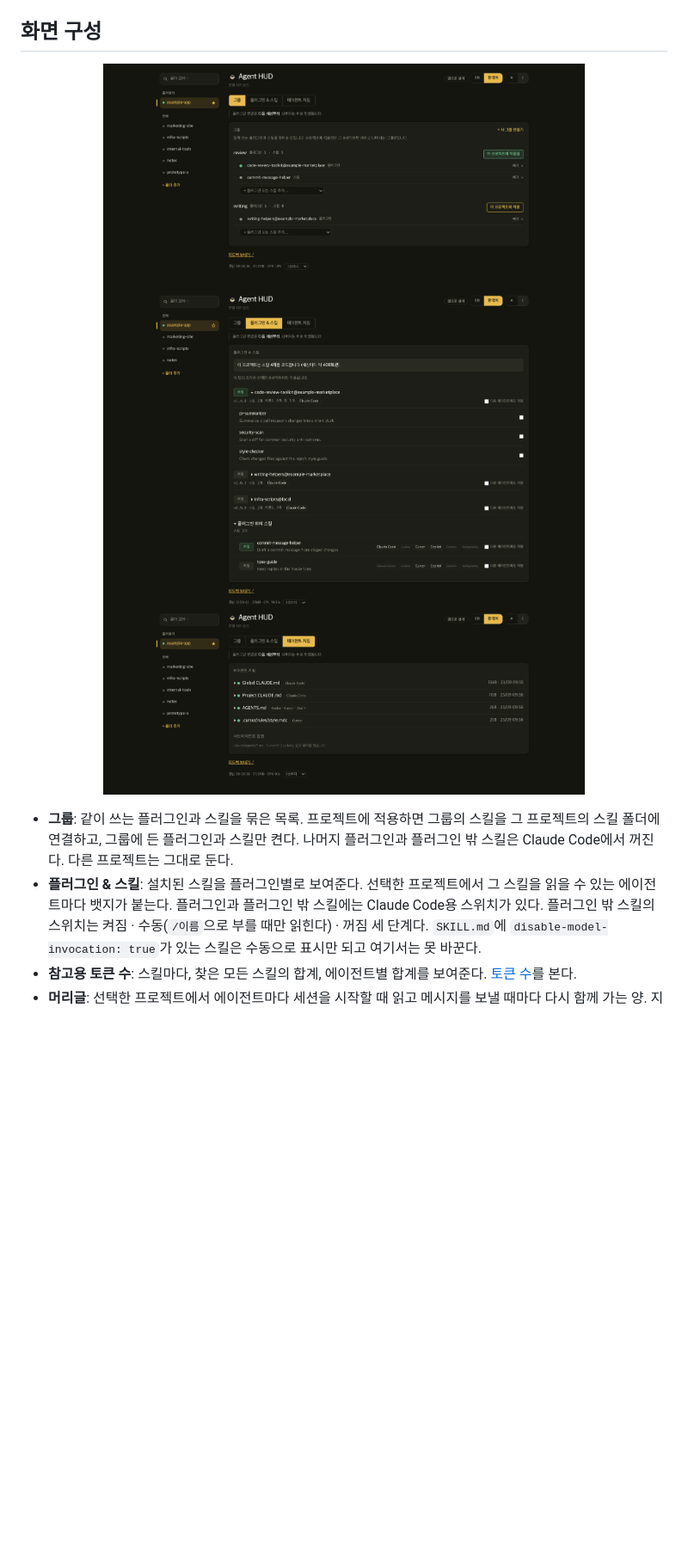
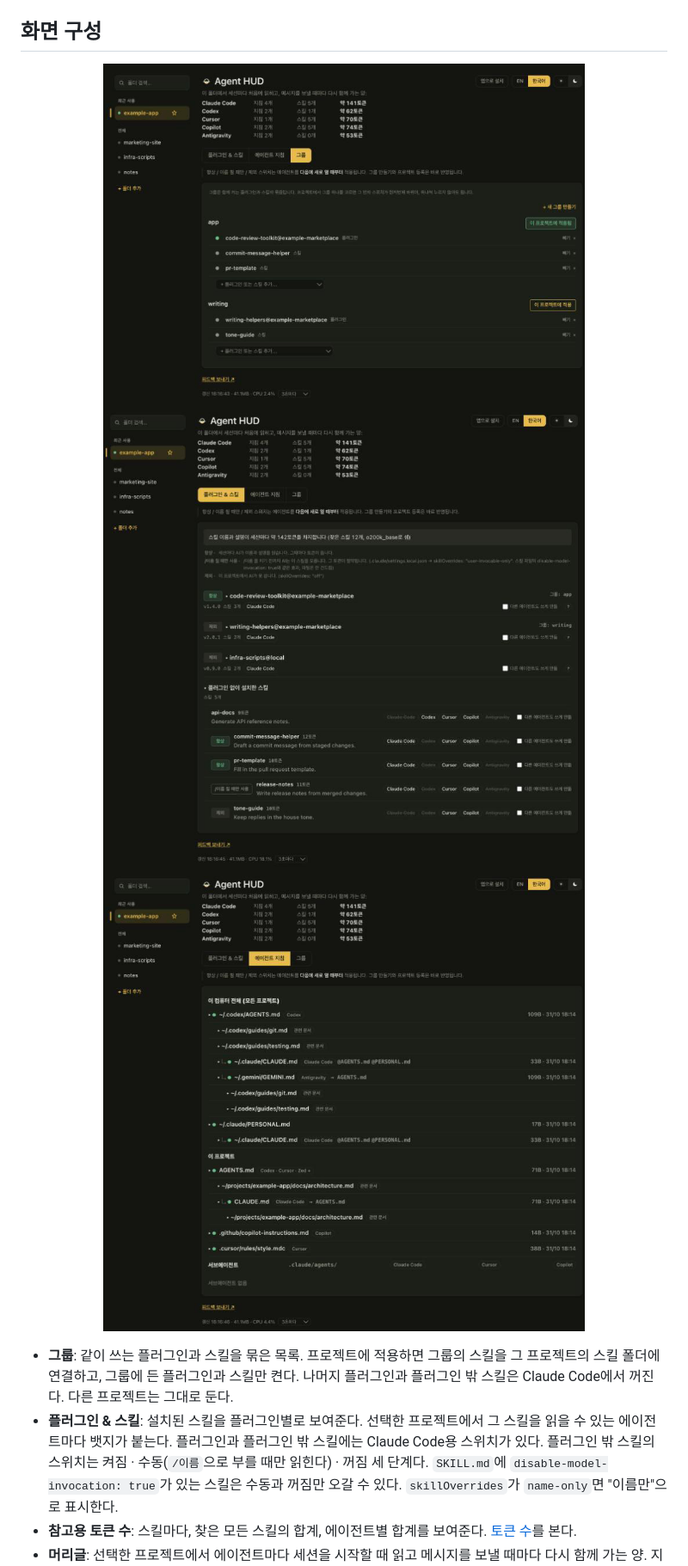
Before and after one commit to ganggangstone/agent-hud, a Markdown page: README.ko.md, the part around one of its changes. Shown at 86% size. Rendered like a GitHub page; pictures changed too: docs/images/groups-ko.png, docs/images/instructions-ko.png, docs/images/skills-ko.png; blank space fills up the shorter version.

Commit message:
README와 소개 페이지의 낡은 내용과 스크린샷을 v0.6.4에 맞춘다
스크린샷은 가짜 데이터의 임시 서버에서 다시 찍었다.

Co-Authored-By: Claude Opus 5.5 <noreply@anthropic.com>

```diff
--- a/README.ko.md
+++ b/README.ko.md
@@ -88,8 +88,8 @@ git clone https://github.com/ganggangstone/agent-hud.git agent-hud && cd agent-h
 - **플러그인 & 스킬**: 설치된 스킬을 플러그인별로 보여준다. 선택한 프로젝트에서 그
   스킬을 읽을 수 있는 에이전트마다 뱃지가 붙는다. 플러그인과 플러그인 밖 스킬에는
   Claude Code용 스위치가 있다. 플러그인 밖 스킬의 스위치는 켜짐 · 수동(`/이름`으로 부를
-  때만 읽힌다) · 꺼짐 세 단계다. `SKILL.md`에 `disable-model-invocation: true`가 있는 스킬은
-  수동으로 표시만 되고 여기서는 못 바꾼다.
+  때만 읽힌다) · 꺼짐 세 단계다. `SKILL.md`에 `disable-model-invocation: true`가 있는 스킬은 수동과 꺼짐만 오갈 수 있다.
+  `skillOverrides`가 `name-only`면 "이름만"으로 표시한다.
 - **참고용 토큰 수**: 스킬마다, 찾은 모든 스킬의 합계, 에이전트별 합계를 보여준다.
   [토큰 수](#토큰-수)를 본다.
 - **머리글**: 선택한 프로젝트에서 에이전트마다 세션을 시작할 때 읽고 메시지를 보낼 때마다 다시
```
Also changed, not shown: other parts of README.ko.md (+10 -9 lines), README.md (+13 -12 lines), docs/images/groups.png, docs/images/instructions.png, docs/images/skills.png, 2 other files.
